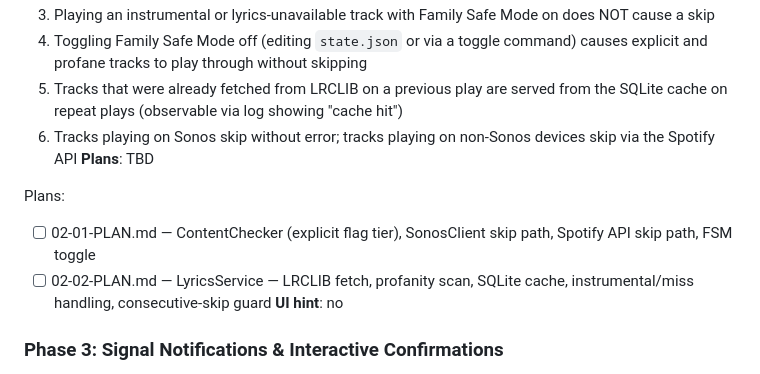
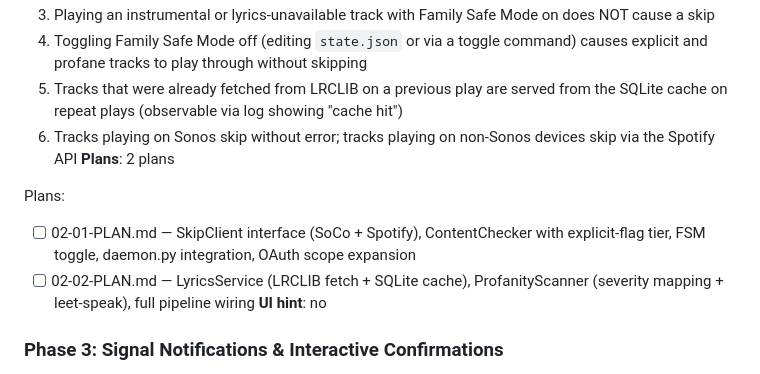
Before and after one commit to Gallarno-Technology/read-the-room, a Markdown page: .planning/ROADMAP.md, the part around the change. Rendered like a GitHub page.

Commit message:
docs(02): create phase plan for content filtering and auto-skip

```diff
--- a/.planning/ROADMAP.md
+++ b/.planning/ROADMAP.md
@@ -44,11 +44,11 @@ Plans:
   4. Toggling Family Safe Mode off (editing `state.json` or via a toggle command) causes explicit and profane tracks to play through without skipping
   5. Tracks that were already fetched from LRCLIB on a previous play are served from the SQLite cache on repeat plays (observable via log showing "cache hit")
   6. Tracks playing on Sonos skip without error; tracks playing on non-Sonos devices skip via the Spotify API
-**Plans**: TBD
+**Plans**: 2 plans
 
 Plans:
-- [ ] 02-01-PLAN.md — ContentChecker (explicit flag tier), SonosClient skip path, Spotify API skip path, FSM toggle
-- [ ] 02-02-PLAN.md — LyricsService — LRCLIB fetch, profanity scan, SQLite cache, instrumental/miss handling, consecutive-skip guard
+- [ ] 02-01-PLAN.md — SkipClient interface (SoCo + Spotify), ContentChecker with explicit-flag tier, FSM toggle, daemon.py integration, OAuth scope expansion
+- [ ] 02-02-PLAN.md — LyricsService (LRCLIB fetch + SQLite cache), ProfanityScanner (severity mapping + leet-speak), full pipeline wiring
 **UI hint**: no
 
 ### Phase 3: Signal Notifications & Interactive Confirmations
```
Also changed, not shown: 2 other files.
